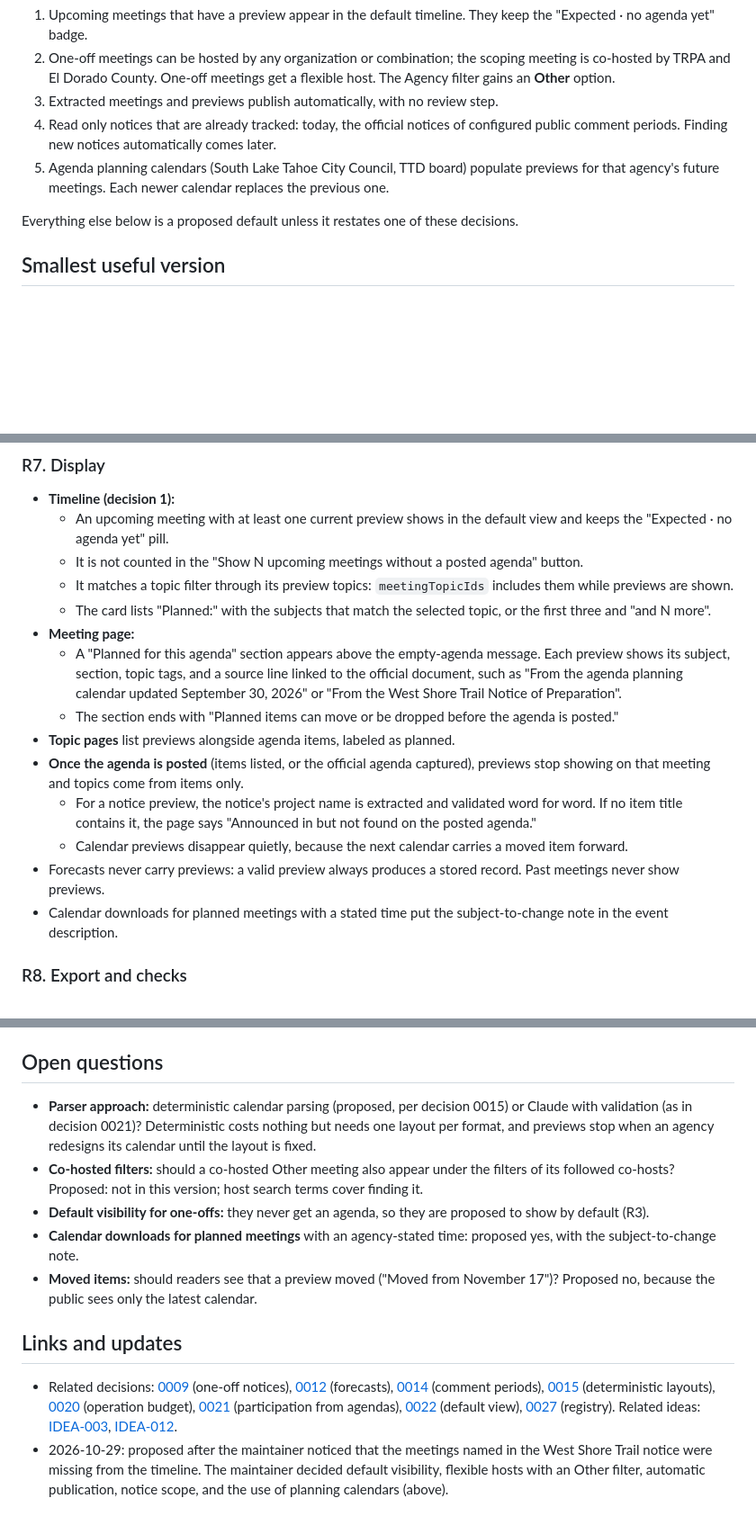
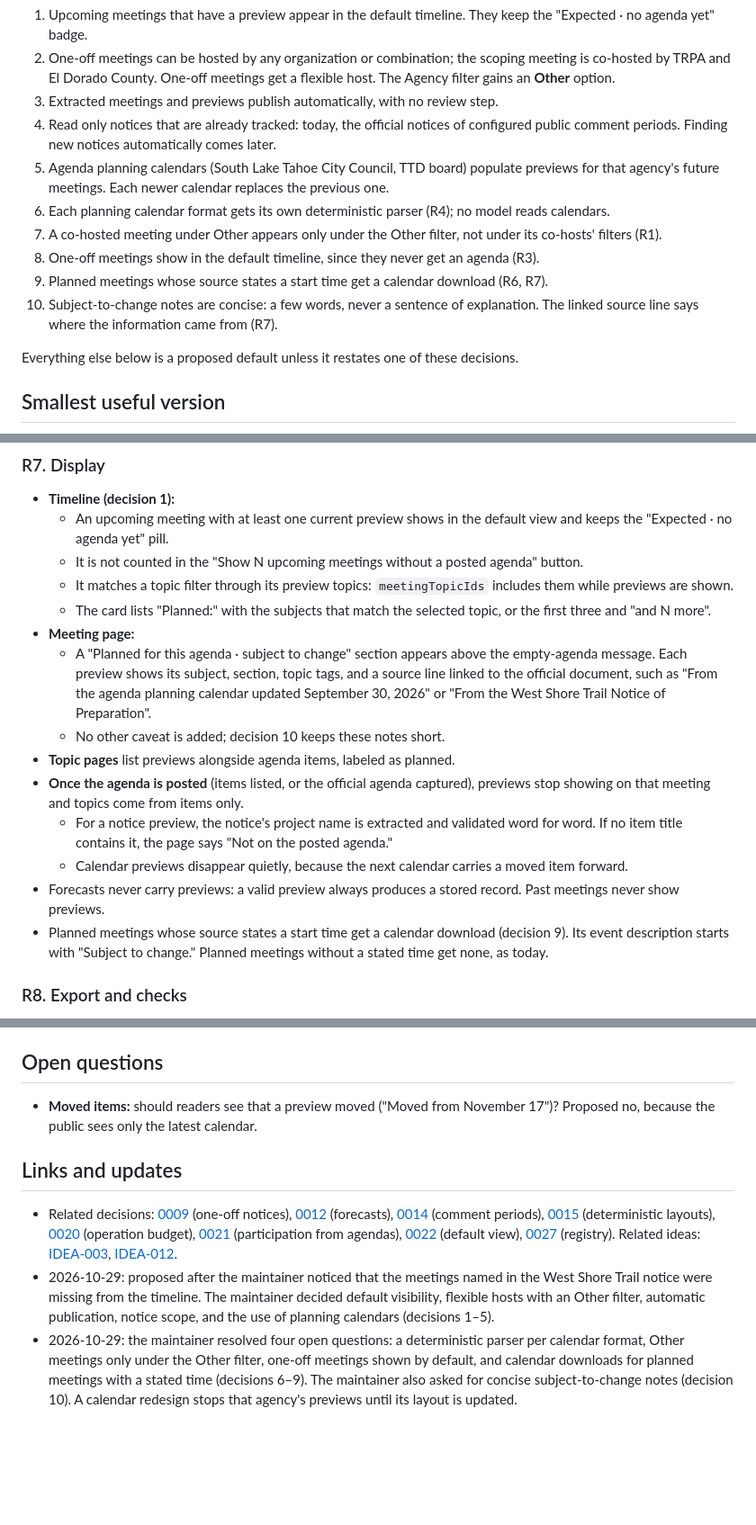
Before and after one commit to nickspeal/tahoe-public-meetings, a Markdown page: docs/ideas/IDEA-018-previews-from-notices-and-planning-calendars.md, 3 parts joined by grey strips. Shown at 90% size. Rendered like a GitHub page; blank space fills up the shorter version.

```diff
--- a/docs/ideas/IDEA-018-previews-from-notices-and-planning-calendars.md
+++ b/docs/ideas/IDEA-018-previews-from-notices-and-planning-calendars.md
@@ -17,6 +17,11 @@ Readers who filter by topic should see these meetings and planned subjects befor
 3. Extracted meetings and previews publish automatically, with no review step.
 4. Read only notices that are already tracked: today, the official notices of configured public comment periods. Finding new notices automatically comes later.
 5. Agenda planning calendars (South Lake Tahoe City Council, TTD board) populate previews for that agency's future meetings. Each newer calendar replaces the previous one.
+6. Each planning calendar format gets its own deterministic parser (R4); no model reads calendars.
+7. A co-hosted meeting under Other appears only under the Other filter, not under its co-hosts' filters (R1).
+8. One-off meetings show in the default timeline, since they never get an agenda (R3).
+9. Planned meetings whose source states a start time get a calendar download (R6, R7).
+10. Subject-to-change notes are concise: a few words, never a sentence of explanation. The linked source line says where the information came from (R7).
 
 Everything else below is a proposed default unless it restates one of these decisions.
 
@@ -140,14 +145,14 @@ Everything else below is a proposed default unless it restates one of these deci
   - It matches a topic filter through its preview topics: `meetingTopicIds` includes them while previews are shown.
   - The card lists "Planned:" with the subjects that match the selected topic, or the first three and "and N more".
 - **Meeting page:**
-  - A "Planned for this agenda" section appears above the empty-agenda message. Each preview shows its subject, section, topic tags, and a source line linked to the official document, such as "From the agenda planning calendar updated September 30, 2026" or "From the West Shore Trail Notice of Preparation".
-  - The section ends with "Planned items can move or be dropped before the agenda is posted."
+  - A "Planned for this agenda · subject to change" section appears above the empty-agenda message. Each preview shows its subject, section, topic tags, and a source line linked to the official document, such as "From the agenda planning calendar updated September 30, 2026" or "From the West Shore Trail Notice of Preparation".
+  - No other caveat is added; decision 10 keeps these notes short.
 - **Topic pages** list previews alongside agenda items, labeled as planned.
 - **Once the agenda is posted** (items listed, or the official agenda captured), previews stop showing on that meeting and topics come from items only.
-  - For a notice preview, the notice's project name is extracted and validated word for word. If no item title contains it, the page says "Announced in <notice> but not found on the posted agenda."
+  - For a notice preview, the notice's project name is extracted and validated word for word. If no item title contains it, the page says "Not on the posted agenda."
   - Calendar previews disappear quietly, because the next calendar carries a moved item forward.
 - Forecasts never carry previews: a valid preview always produces a stored record. Past meetings never show previews.
-- Calendar downloads for planned meetings with a stated time put the subject-to-change note in the event description.
+- Planned meetings whose source states a start time get a calendar download (decision 9). Its event description starts with "Subject to change." Planned meetings without a stated time get none, as today.
 
 ### R8. Export and checks
 - **New export fields:**
@@ -219,12 +223,9 @@ Everything else below is a proposed default unless it restates one of these deci
 10. `scripts/check_export.py` passes with the new invariants, and the export's query count stays constant.
 
 ## Open questions
-- **Parser approach:** deterministic calendar parsing (proposed, per decision 0015) or Claude with validation (as in decision 0021)? Deterministic costs nothing but needs one layout per format, and previews stop when an agency redesigns its calendar until the layout is fixed.
-- **Co-hosted filters:** should a co-hosted Other meeting also appear under the filters of its followed co-hosts? Proposed: not in this version; host search terms cover finding it.
-- **Default visibility for one-offs:** they never get an agenda, so they are proposed to show by default (R3).
-- **Calendar downloads for planned meetings** with an agency-stated time: proposed yes, with the subject-to-change note.
 - **Moved items:** should readers see that a preview moved ("Moved from November 17")? Proposed no, because the public sees only the latest calendar.
 
 ## Links and updates
 - Related decisions: [0009](../decisions/0009-configurable-coverage-and-one-off-meetings.md) (one-off notices), [0012](../decisions/0012-forecast-meetings-from-schedule-patterns.md) (forecasts), [0014](../decisions/0014-reviewed-sources-and-public-comment-periods.md) (comment periods), [0015](../decisions/0015-deterministic-agenda-layouts.md) (deterministic layouts), [0020](../decisions/0020-database-operation-budget.md) (operation budget), [0021](../decisions/0021-participation-details-from-agendas.md) (participation from agendas), [0022](../decisions/0022-timeline-default-view.md) (default view), [0027](../decisions/0027-agency-definitions-in-configuration.md) (registry). Related ideas: [IDEA-003](IDEA-003-calendar.md), [IDEA-012](IDEA-012-coverage-admin.md).
-- 2026-10-29: proposed after the maintainer noticed that the meetings named in the West Shore Trail notice were missing from the timeline. The maintainer decided default visibility, flexible hosts with an Other filter, automatic publication, notice scope, and the use of planning calendars (above).
+- 2026-10-29: proposed after the maintainer noticed that the meetings named in the West Shore Trail notice were missing from the timeline. The maintainer decided default visibility, flexible hosts with an Other filter, automatic publication, notice scope, and the use of planning calendars (decisions 1–5).
+- 2026-10-29: the maintainer resolved four open questions: a deterministic parser per calendar format, Other meetings only under the Other filter, one-off meetings shown by default, and calendar downloads for planned meetings with a stated time (decisions 6–9). The maintainer also asked for concise subject-to-change notes (decision 10). A calendar redesign stops that agency's previews until its layout is updated.
```
Also changed, not shown: other parts of docs/ideas/IDEA-018-previews-from-notices-and-planning-calendars.md (+7 -8 lines).
